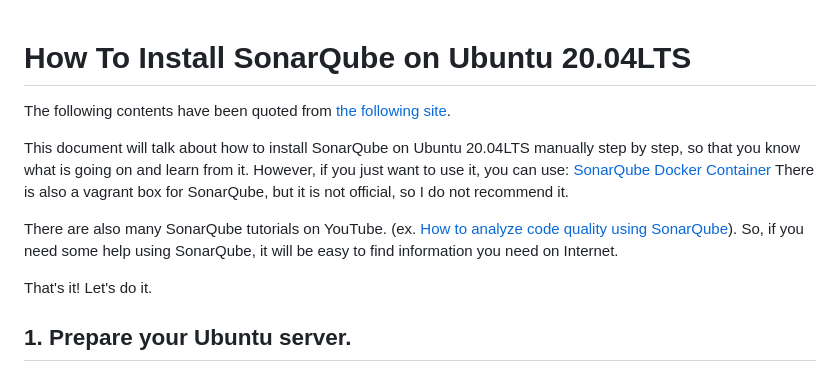
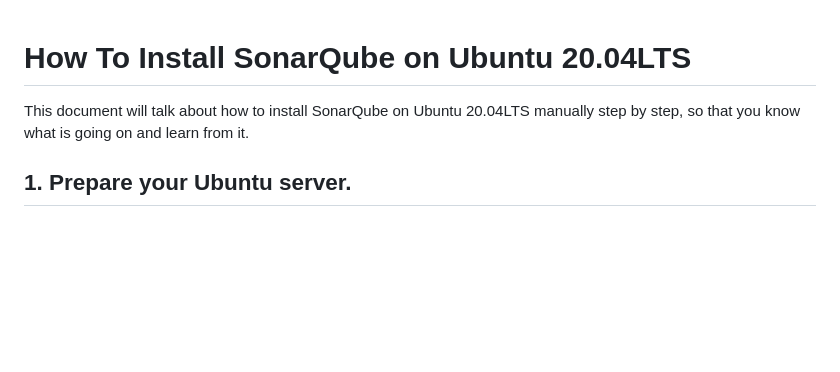
Before and after one commit to tarunmalempati/DevOps-Terraform, a Markdown page: SonarQube/Installation.md, the part around the change. Drawn GitHub-style; blank space fills up the shorter version.

```diff
--- a/SonarQube/Installation.md
+++ b/SonarQube/Installation.md
@@ -1,15 +1,7 @@
 # How To Install SonarQube on Ubuntu 20.04LTS
 
-The following contents have been quoted from [the following site](https://www.vultr.com/docs/install-sonarqube-on-ubuntu-20-04-lts).
-
 This document will talk about how to install SonarQube on Ubuntu 20.04LTS manually step by step, so that you know
-what is going on and learn from it. However, if you just want to use it, you can use: [SonarQube Docker Container](https://www.sonarqube.org/features/deployment/)
-There is also a vagrant box for SonarQube, but it is not official, so I do not recommend it.
-
-There are also many SonarQube tutorials on YouTube. (ex. [How to analyze code quality using SonarQube](https://youtu.be/2F3PYGtQr5k)).
-So, if you need some help using SonarQube, it will be easy to find information you need on Internet.
-
-That's it! Let's do it.
+what is going on and learn from it.
 
 
 ## 1. Prepare your Ubuntu server.
```
